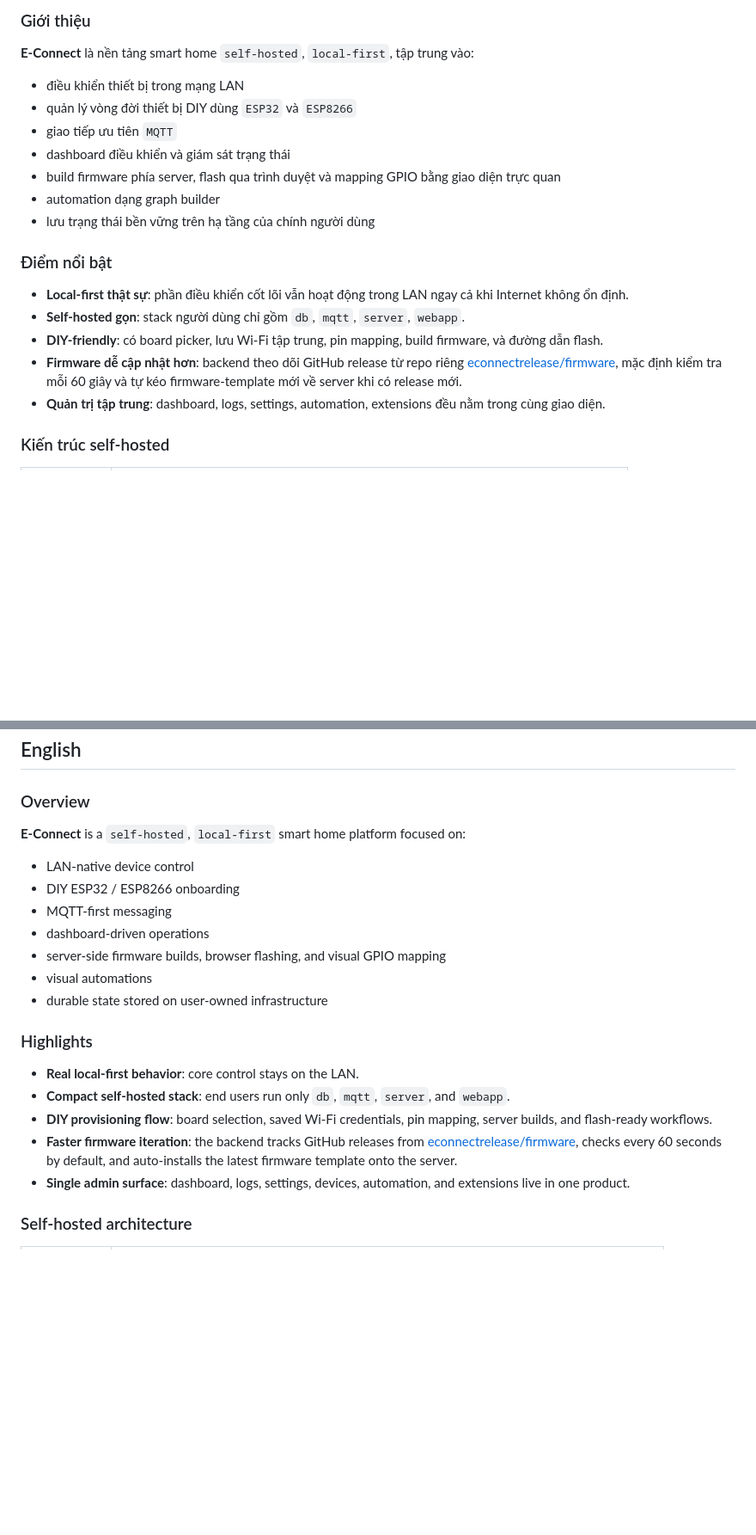
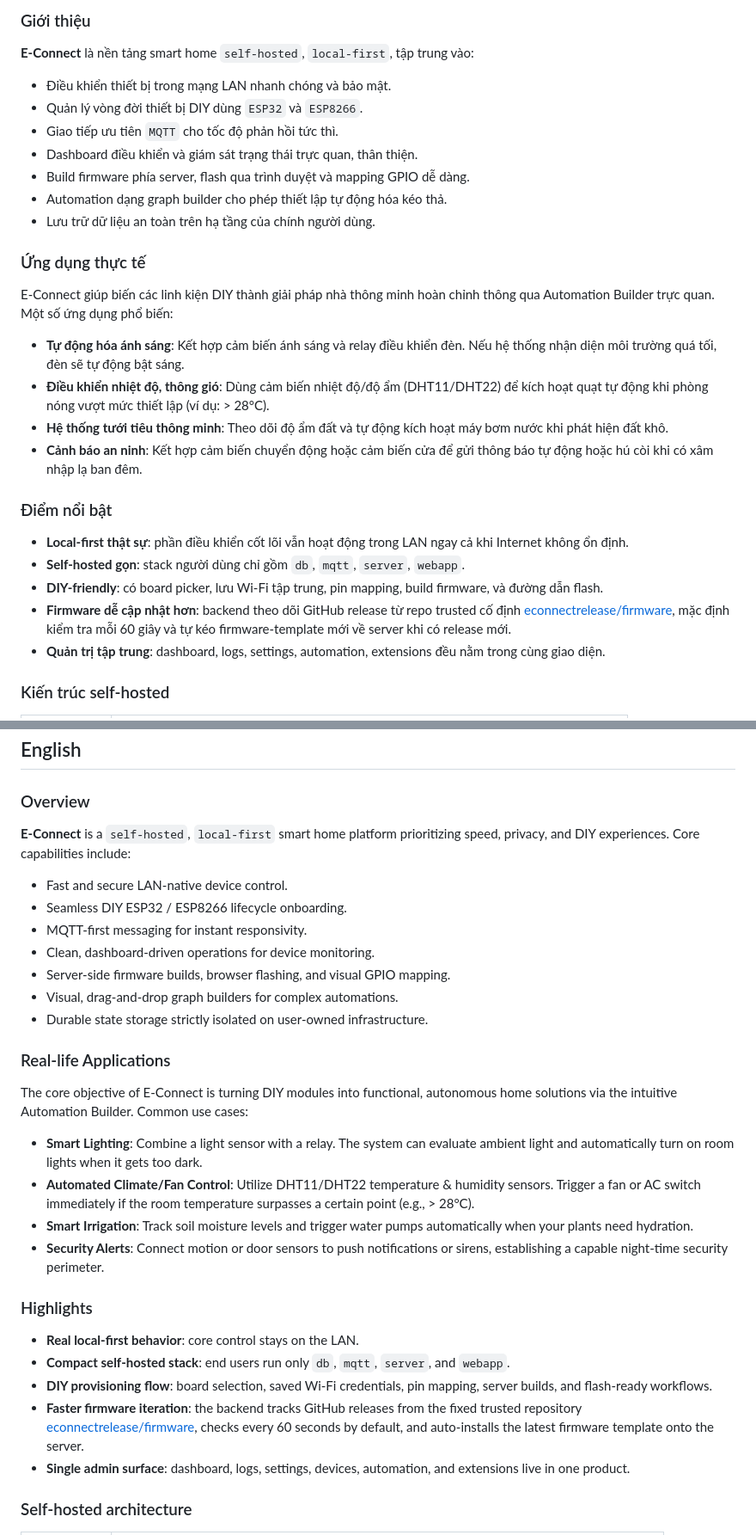
Before and after one commit to isharoverwhite/E-Connect, a Markdown page: README.md, 2 parts joined by grey strips. Shown at 86% size. Drawn GitHub-style; blank space fills up the shorter version.

```diff
--- a/README.md
+++ b/README.md
@@ -65,20 +65,29 @@ English: `Settings` centralizes instance administration, including timezone, use
 
 **E-Connect** là nền tảng smart home `self-hosted`, `local-first`, tập trung vào:
 
-- điều khiển thiết bị trong mạng LAN
-- quản lý vòng đời thiết bị DIY dùng `ESP32` và `ESP8266`
-- giao tiếp ưu tiên `MQTT`
-- dashboard điều khiển và giám sát trạng thái
-- build firmware phía server, flash qua trình duyệt và mapping GPIO bằng giao diện trực quan
-- automation dạng graph builder
-- lưu trạng thái bền vững trên hạ tầng của chính người dùng
+- Điều khiển thiết bị trong mạng LAN nhanh chóng và bảo mật.
+- Quản lý vòng đời thiết bị DIY dùng `ESP32` và `ESP8266`.
+- Giao tiếp ưu tiên `MQTT` cho tốc độ phản hồi tức thì.
+- Dashboard điều khiển và giám sát trạng thái trực quan, thân thiện.
+- Build firmware phía server, flash qua trình duyệt và mapping GPIO dễ dàng.
+- Automation dạng graph builder cho phép thiết lập tự động hóa kéo thả.
+- Lưu trữ dữ liệu an toàn trên hạ tầng của chính người dùng.
+
+### Ứng dụng thực tế
+
+E-Connect giúp biến các linh kiện DIY thành giải pháp nhà thông minh hoàn chỉnh thông qua Automation Builder trực quan. Một số ứng dụng phổ biến:
+
+- **Tự động hóa ánh sáng**: Kết hợp cảm biến ánh sáng và relay điều khiển đèn. Nếu hệ thống nhận diện môi trường quá tối, đèn sẽ tự động bật sáng.
+- **Điều khiển nhiệt độ, thông gió**: Dùng cảm biến nhiệt độ/độ ẩm (DHT11/DHT22) để kích hoạt quạt tự động khi phòng nóng vượt mức thiết lập (ví dụ: > 28°C).
+- **Hệ thống tưới tiêu thông minh**: Theo dõi độ ẩm đất và tự động kích hoạt máy bơm nước khi phát hiện đất khô.
+- **Cảnh báo an ninh**: Kết hợp cảm biến chuyển động hoặc cảm biến cửa để gửi thông báo tự động hoặc hú còi khi có xâm nhập lạ ban đêm.
 
 ### Điểm nổi bật
 
 - **Local-first thật sự**: phần điều khiển cốt lõi vẫn hoạt động trong LAN ngay cả khi Internet không ổn định.
 - **Self-hosted gọn**: stack người dùng chỉ gồm `db`, `mqtt`, `server`, `webapp`.
 - **DIY-friendly**: có board picker, lưu Wi-Fi tập trung, pin mapping, build firmware, và đường dẫn flash.
-- **Firmware dễ cập nhật hơn**: backend theo dõi GitHub release từ repo riêng [econnectrelease/firmware](https://github.com/econnectrelease/firmware), mặc định kiểm tra mỗi 60 giây và tự kéo firmware-template mới về server khi có release mới.
+- **Firmware dễ cập nhật hơn**: backend theo dõi GitHub release từ repo trusted cố định [econnectrelease/firmware](https://github.com/econnectrelease/firmware), mặc định kiểm tra mỗi 60 giây và tự kéo firmware-template mới về server khi có release mới.
 - **Quản trị tập trung**: dashboard, logs, settings, automation, extensions đều nằm trong cùng giao diện.
 
 ### Kiến trúc self-hosted
@@ -297,22 +312,31 @@ Mã nguồn và tài sản của repository hiện được phân phối dưới
 
 ### Overview
 
-**E-Connect** is a `self-hosted`, `local-first` smart home platform focused on:
+**E-Connect** is a `self-hosted`, `local-first` smart home platform prioritizing speed, privacy, and DIY experiences. Core capabilities include:
 
-- LAN-native device control
-- DIY ESP32 / ESP8266 onboarding
-- MQTT-first messaging
-- dashboard-driven operations
-- server-side firmware builds, browser flashing, and visual GPIO mapping
-- visual automations
-- durable state stored on user-owned infrastructure
+- Fast and secure LAN-native device control.
+- Seamless DIY ESP32 / ESP8266 lifecycle onboarding.
+- MQTT-first messaging for instant responsivity.
+- Clean, dashboard-driven operations for device monitoring.
+- Server-side firmware builds, browser flashing, and visual GPIO mapping.
+- Visual, drag-and-drop graph builders for complex automations.
+- Durable state storage strictly isolated on user-owned infrastructure.
+
+### Real-life Applications
+
+The core objective of E-Connect is turning DIY modules into functional, autonomous home solutions via the intuitive Automation Builder. Common use cases:
+
+- **Smart Lighting**: Combine a light sensor with a relay. The system can evaluate ambient light and automatically turn on room lights when it gets too dark.
+- **Automated Climate/Fan Control**: Utilize DHT11/DHT22 temperature & humidity sensors. Trigger a fan or AC switch immediately if the room temperature surpasses a certain point (e.g., > 28°C).
+- **Smart Irrigation**: Track soil moisture levels and trigger water pumps automatically when your plants need hydration.
+- **Security Alerts**: Connect motion or door sensors to push notifications or sirens, establishing a capable night-time security perimeter.
 
 ### Highlights
 
 - **Real local-first behavior**: core control stays on the LAN.
 - **Compact self-hosted stack**: end users run only `db`, `mqtt`, `server`, and `webapp`.
 - **DIY provisioning flow**: board selection, saved Wi-Fi credentials, pin mapping, server builds, and flash-ready workflows.
-- **Faster firmware iteration**: the backend tracks GitHub releases from [econnectrelease/firmware](https://github.com/econnectrelease/firmware), checks every 60 seconds by default, and auto-installs the latest firmware template onto the server.
+- **Faster firmware iteration**: the backend tracks GitHub releases from the fixed trusted repository [econnectrelease/firmware](https://github.com/econnectrelease/firmware), checks every 60 seconds by default, and auto-installs the latest firmware template onto the server.
 - **Single admin surface**: dashboard, logs, settings, devices, automation, and extensions live in one product.
 
 ### Self-hosted architecture
```
Also changed, not shown: other parts of README.md (+14 -2 lines), docs/EXTENSIONS.md (added, +258 -0 lines).
